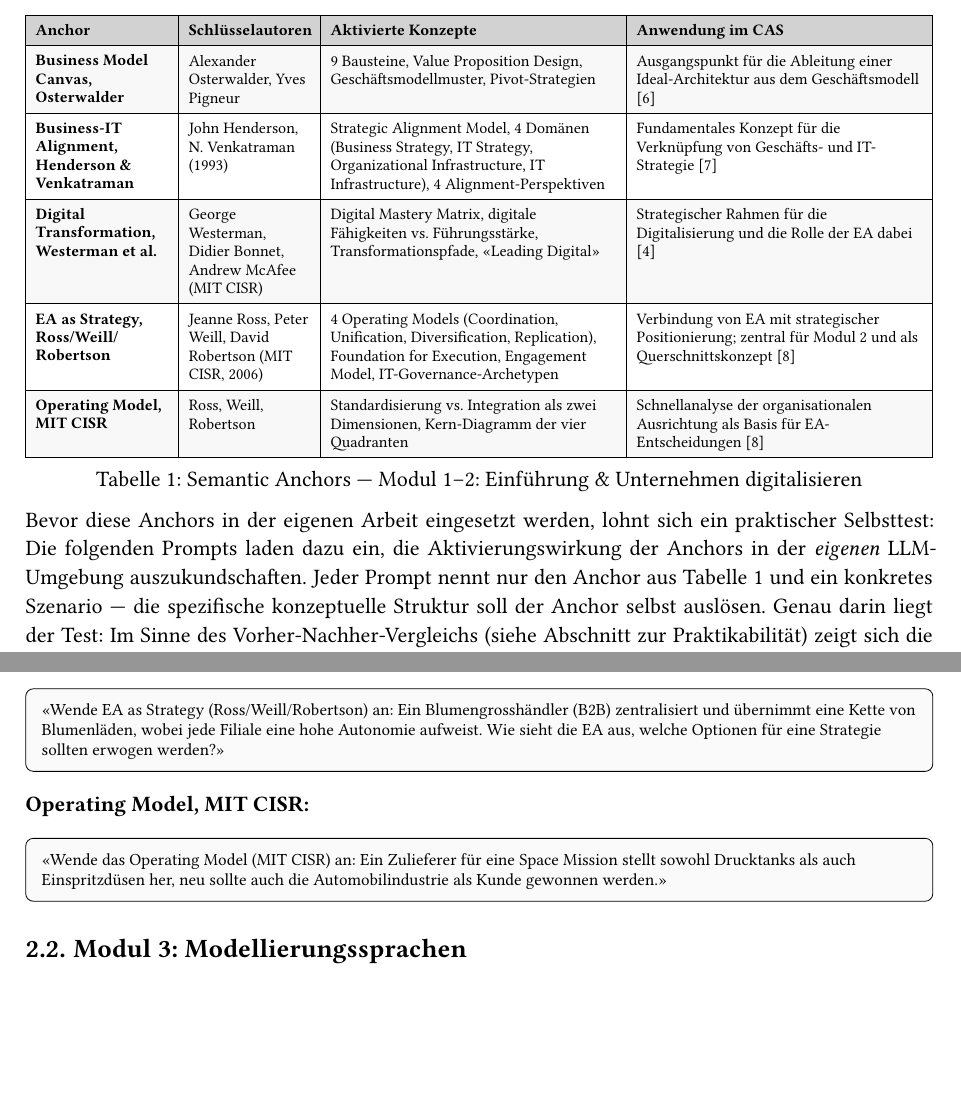
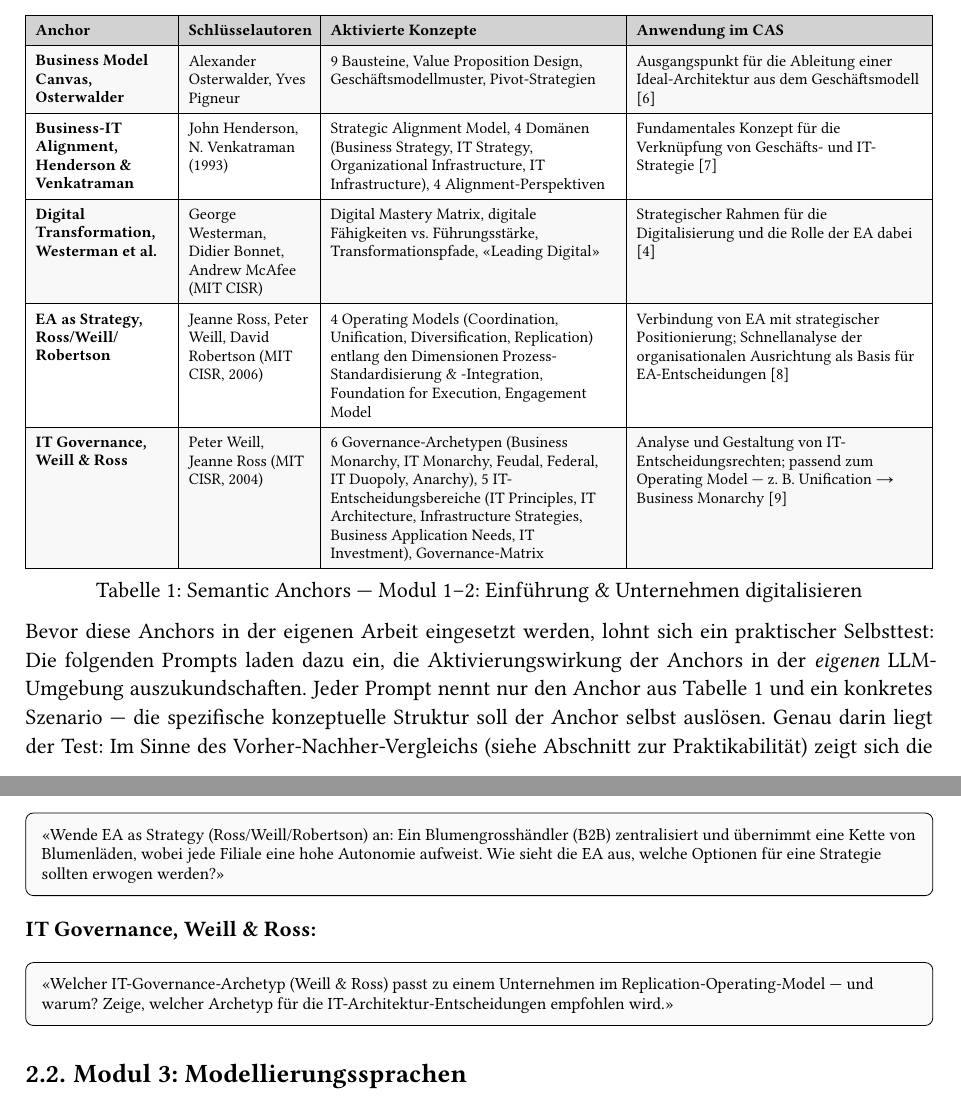
Before and after one commit to mrwylan/bfh-cas-eam-semantic-anchors, a Typst document (main.typ, which reads chapters/02_modul_anchors.typ, tables/modul_01_02.typ): two parts of pages 7 and 8 of 22, joined at a grey line, cut so that both start at the same text, the shorter picture padded with empty space. Compiled offline with Typst 0.15; a missing font is replaced by an installed copy or a similar font.

Commit message:
refactor: deduplicate EA as Strategy anchors, add IT Governance anchor (#8)
- Merge 'Operating Model, MIT CISR' into 'EA as Strategy' — the
  Operating Model is a sub-concept of EA as Strategy, not a separate
  anchor; the merged entry retains the two-dimension framing
- Add new anchor 'IT Governance, Weill & Ross' (MIT CISR, 2004) for
  the 6 governance archetypen × 5 IT decision domains matrix, which
  comes from a distinct book and warrants its own entry
- Add @weill2004governance bibliography entry (IT Governance, 2004)
- Update chapter 2 prompt example to target the new governance anchor

https://claude.ai/code/session_01XvEYQe1T8E2RdQxqn3swNp

Co-authored-by: Claude <noreply@anthropic.com>

```diff
--- a/chapters/02_modul_anchors.typ
+++ b/chapters/02_modul_anchors.typ
@@ -45,11 +45,11 @@
   Strategie sollten erwogen werden?»
 ]
 
-*Operating Model, MIT CISR:*
+*IT Governance, Weill & Ross:*
 #prompt-box[
-  «Wende das Operating Model (MIT CISR) an: Ein Zulieferer für eine Space Mission
-  stellt sowohl Drucktanks als auch Einspritzdüsen her, neu sollte auch die
-  Automobilindustrie als Kunde gewonnen werden.»
+  «Welcher IT-Governance-Archetyp (Weill & Ross) passt zu einem Unternehmen im
+  Replication-Operating-Model — und warum? Zeige, welcher Archetyp für die
+  IT-Architektur-Entscheidungen empfohlen wird.»
 ]
 
 == Modul 3: Modellierungssprachen
--- a/tables/modul_01_02.typ
+++ b/tables/modul_01_02.typ
@@ -21,11 +21,11 @@
 
   [*EA as Strategy, Ross/Weill/Robertson*],
   [Jeanne Ross, Peter Weill, David Robertson (MIT CISR, 2006)],
-  [4 Operating Models (Coordination, Unification, Diversification, Replication), Foundation for Execution, Engagement Model, IT-Governance-Archetypen],
-  [Verbindung von EA mit strategischer Positionierung; zentral für Modul 2 und als Querschnittskonzept @ross2006enterprise],
+  [4 Operating Models (Coordination, Unification, Diversification, Replication) entlang den Dimensionen Prozess-Standardisierung & -Integration, Foundation for Execution, Engagement Model],
+  [Verbindung von EA mit strategischer Positionierung; Schnellanalyse der organisationalen Ausrichtung als Basis für EA-Entscheidungen @ross2006enterprise],
 
-  [*Operating Model, MIT CISR*],
-  [Ross, Weill, Robertson],
-  [Standardisierung vs. Integration als zwei Dimensionen, Kern-Diagramm der vier Quadranten],
-  [Schnellanalyse der organisationalen Ausrichtung als Basis für EA-Entscheidungen @ross2006enterprise],
+  [*IT Governance, Weill & Ross*],
+  [Peter Weill, Jeanne Ross (MIT CISR, 2004)],
+  [6 Governance-Archetypen (Business Monarchy, IT Monarchy, Feudal, Federal, IT Duopoly, Anarchy), 5 IT-Entscheidungsbereiche (IT Principles, IT Architecture, Infrastructure Strategies, Business Application Needs, IT Investment), Governance-Matrix],
+  [Analyse und Gestaltung von IT-Entscheidungsrechten; passend zum Operating Model — z. B. Unification → Business Monarchy @weill2004governance],
 ) <tbl-modul-01-02>
```
Also changed, not shown: refs.bib (+8 -0 lines).
